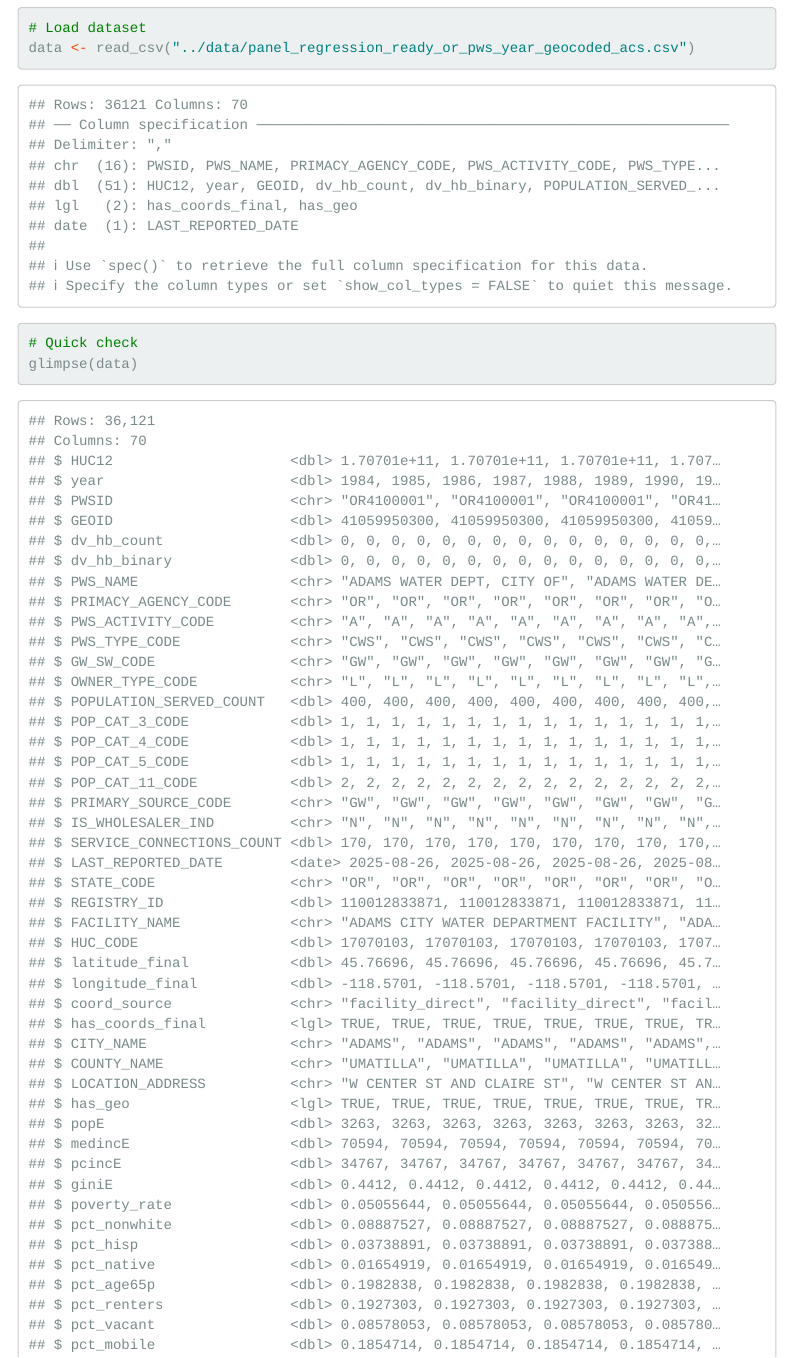
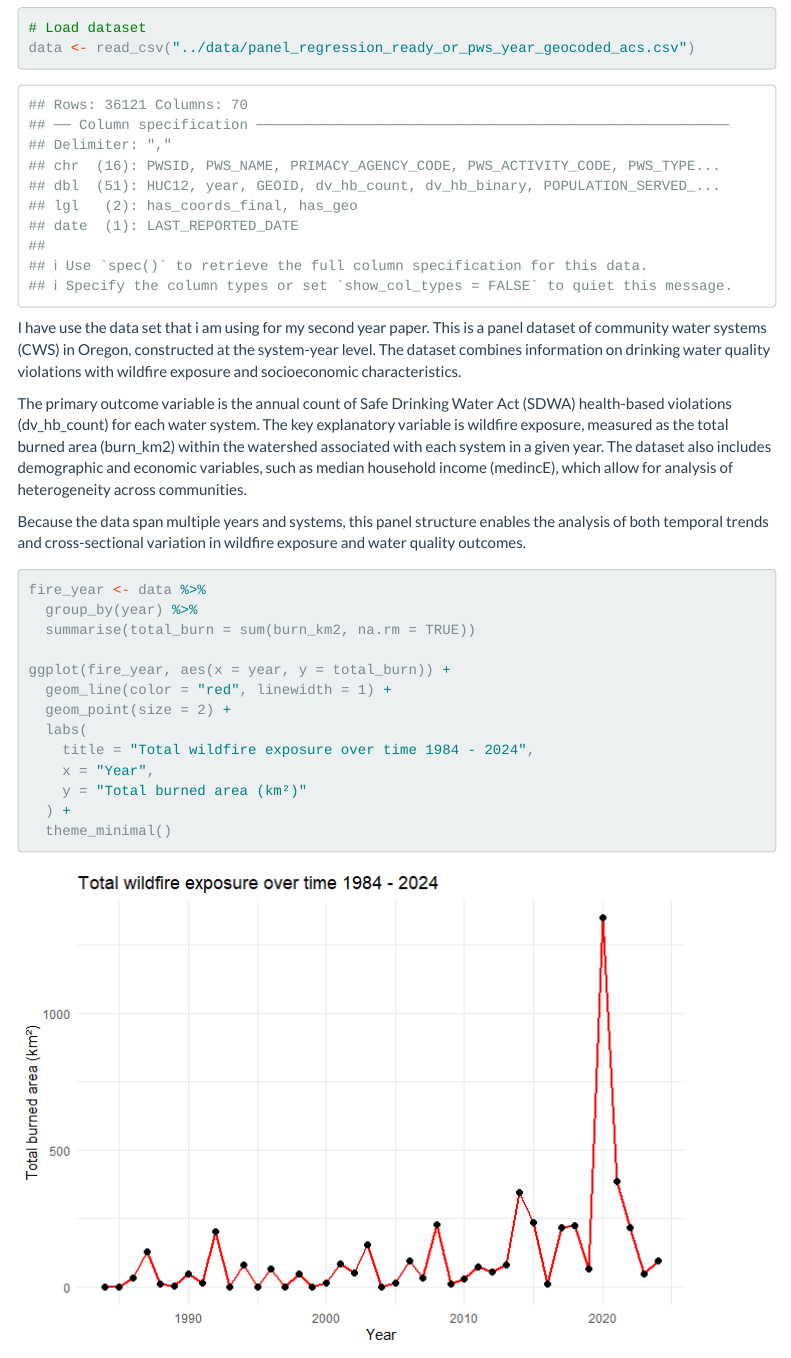
Before and after one commit to Hashendra26/ggplot-assignment-01, an R Markdown document (Code/ggplot2.Rmd): the page in a window 1100 px wide, from 1640 px down. The pictures show the output file Code/ggplot2.html that the author committed with the source, opened offline; menus at the side of the page are left out.

Commit message:
Updated files

````diff
--- a/Code/ggplot2.Rmd
+++ b/Code/ggplot2.Rmd
@@ -87,9 +87,6 @@
 
 # Load dataset
 data <- read_csv("../data/panel_regression_ready_or_pws_year_geocoded_acs.csv")
-
-# Quick check
-glimpse(data)
 
 
 ```
````
Also changed, not shown: Code/ggplot2.html, Code/ggplot2.md, 6 other files.
